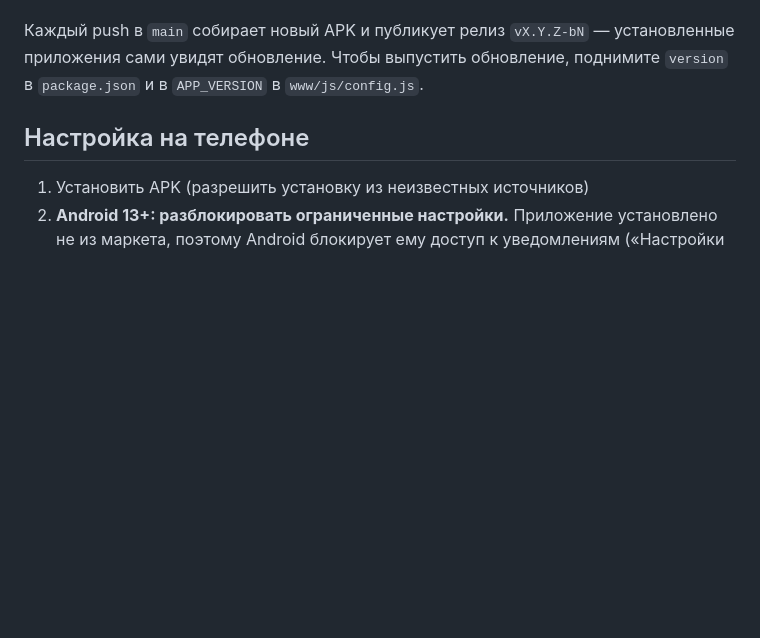
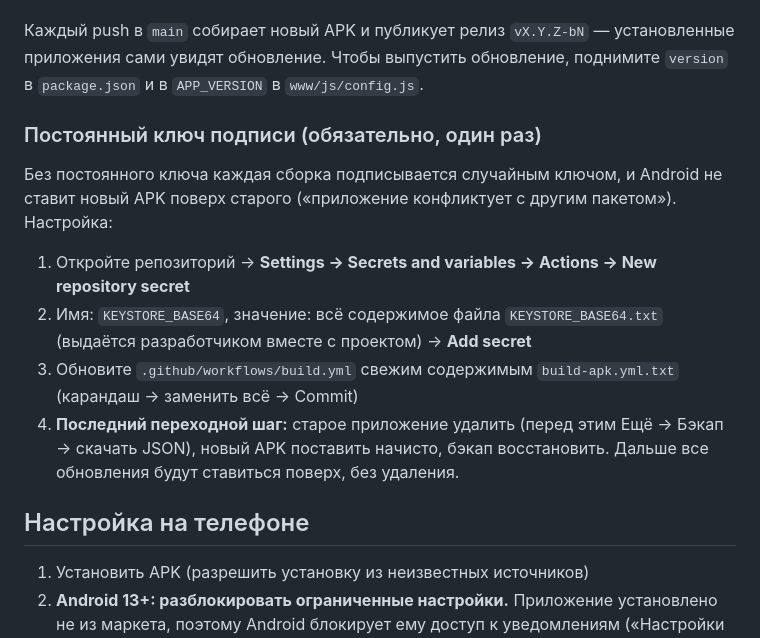
Before and after one commit to kipingame-cell/finanalyzer, a Markdown page: README.md, the part around the change. Rendered like a GitHub page; blank space fills up the shorter version.

Commit message:
README: инструкция по постоянному ключу подписи

```diff
--- a/README.md
+++ b/README.md
@@ -19,6 +19,15 @@
 4. **Actions** → дождаться зелёного запуска → **Artifacts → app-debug-apk**
 
 Каждый push в `main` собирает новый APK и публикует релиз `vX.Y.Z-bN` — установленные приложения сами увидят обновление. Чтобы выпустить обновление, поднимите `version` в `package.json` и в `APP_VERSION` в `www/js/config.js`.
+
+### Постоянный ключ подписи (обязательно, один раз)
+
+Без постоянного ключа каждая сборка подписывается случайным ключом, и Android не ставит новый APK поверх старого («приложение конфликтует с другим пакетом»). Настройка:
+
+1. Откройте репозиторий → **Settings → Secrets and variables → Actions → New repository secret**
+2. Имя: `KEYSTORE_BASE64`, значение: всё содержимое файла `KEYSTORE_BASE64.txt` (выдаётся разработчиком вместе с проектом) → **Add secret**
+3. Обновите `.github/workflows/build.yml` свежим содержимым `build-apk.yml.txt` (карандаш → заменить всё → Commit)
+4. **Последний переходной шаг:** старое приложение удалить (перед этим Ещё → Бэкап → скачать JSON), новый APK поставить начисто, бэкап восстановить. Дальше все обновления будут ставиться поверх, без удаления.
 
 ## Настройка на телефоне
 
```
